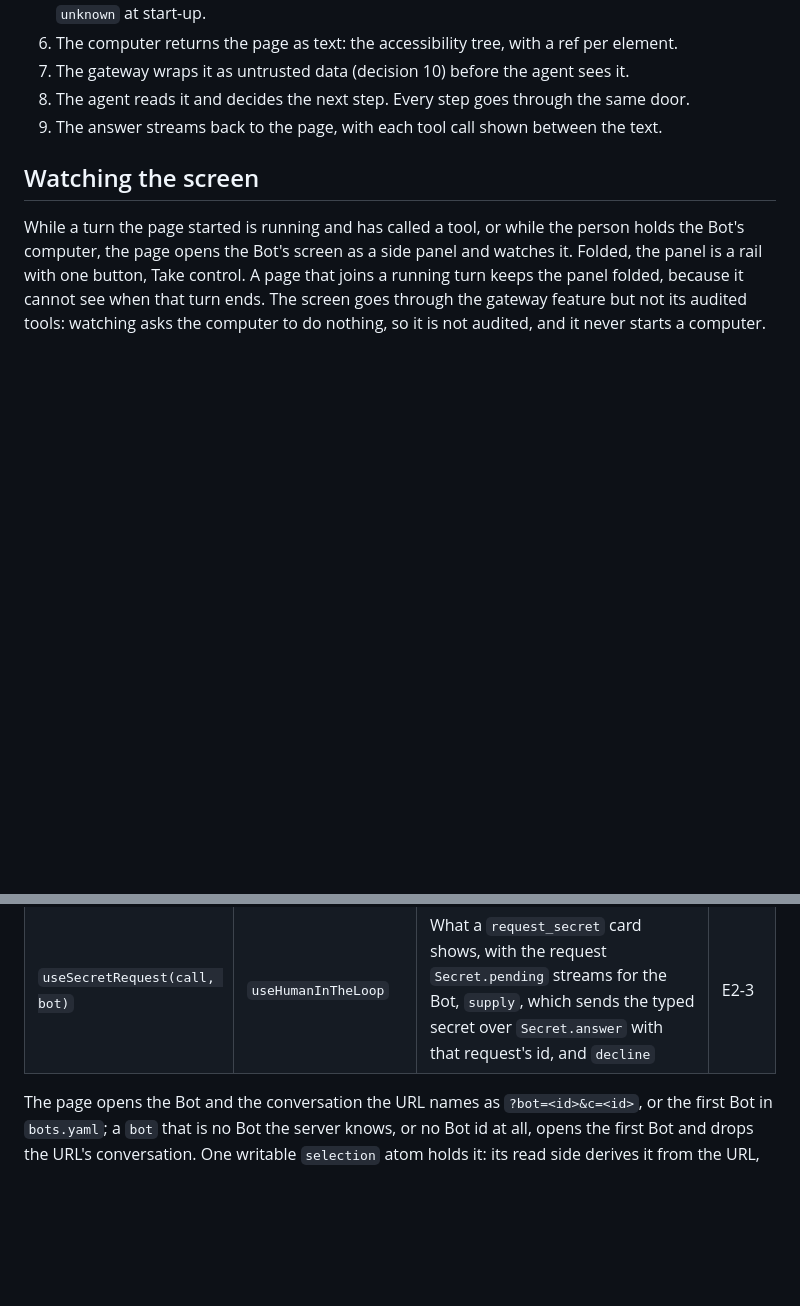
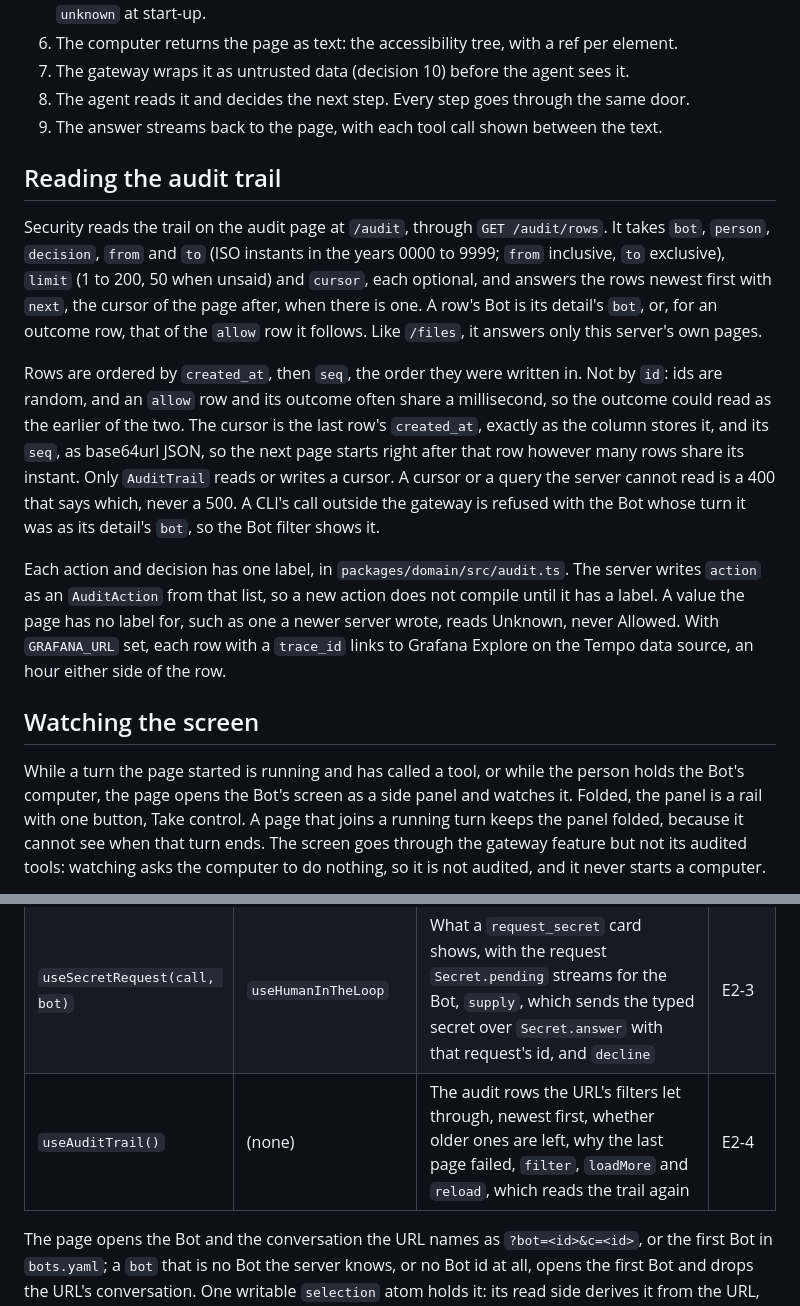
Before and after one commit to alexanderop/aobot, a Markdown page: docs/architecture.md, 2 parts joined by grey strips. Rendered like a GitHub page; blank space fills up the shorter version.

Commit message:
docs(audit): describe the audit page, its query and the trail's order

```diff
--- a/docs/architecture.md
+++ b/docs/architecture.md
@@ -228,6 +228,28 @@ there at all. Judging the page an action lands on is a follow-up (`docs/backlog/
 7. The gateway wraps it as untrusted data (decision 10) before the agent sees it.
 8. The agent reads it and decides the next step. Every step goes through the same door.
 9. The answer streams back to the page, with each tool call shown between the text.
+
+## Reading the audit trail
+
+Security reads the trail on the audit page at `/audit`, through `GET /audit/rows`. It takes `bot`,
+`person`, `decision`, `from` and `to` (ISO instants in the years 0000 to 9999; `from` inclusive, `to`
+exclusive), `limit` (1 to 200, 50 when unsaid) and `cursor`, each optional, and answers the rows newest
+first with `next`, the cursor of the page after, when there is one. A row's Bot is its detail's `bot`, or,
+for an outcome row, that of the `allow` row it follows. Like `/files`, it answers only this server's own
+pages.
+
+Rows are ordered by `created_at`, then `seq`, the order they were written in. Not by `id`: ids are random,
+and an `allow` row and its outcome often share a millisecond, so the outcome could read as the earlier of
+the two. The cursor is the last row's `created_at`, exactly as the column stores it, and its `seq`, as
+base64url JSON, so the next page starts right after that row however many rows share its instant. Only
+`AuditTrail` reads or writes a cursor. A cursor or a query the server cannot read is a 400 that says
+which, never a 500. A CLI's call outside the gateway is refused with the Bot whose turn it was as its
+detail's `bot`, so the Bot filter shows it.
+
+Each action and decision has one label, in `packages/domain/src/audit.ts`. The server writes `action` as an
+`AuditAction` from that list, so a new action does not compile until it has a label. A value the page has
+no label for, such as one a newer server wrote, reads Unknown, never Allowed. With `GRAFANA_URL` set, each
+row with a `trace_id` links to Grafana Explore on the Tempo data source, an hour either side of the row.
 
 ## Watching the screen
 
@@ -590,6 +612,7 @@ const conversation = Atom.family((id: ConversationId) => /* fold ChatEvents into
 | `useBots()`                   | (none)                               | The Bots the server knows, as `bots.yaml` lists them, for the sidebar                                                                                                                        | E2-1 |
 | `useSelection()`              | (none)                               | The Bot and conversation the page has open, as the server confirmed it, and `pick` to open another Bot                                                                                       | E2-1 |
 | `useSecretRequest(call, bot)` | `useHumanInTheLoop`                  | What a `request_secret` card shows, with the request `Secret.pending` streams for the Bot, `supply`, which sends the typed secret over `Secret.answer` with that request's id, and `decline` | E2-3 |
+| `useAuditTrail()`             | (none)                               | The audit rows the URL's filters let through, newest first, whether older ones are left, why the last page failed, `filter`, `loadMore` and `reload`, which reads the trail again            | E2-4 |
 
 The page opens the Bot and the conversation the URL names as `?bot=<id>&c=<id>`, or the first Bot in
 `bots.yaml`; a `bot` that is no Bot the server knows, or no Bot id at all, opens the first Bot and drops
```
Also changed, not shown: CLAUDE.md (+3 -2 lines), docs/design.md (+19 -0 lines).
